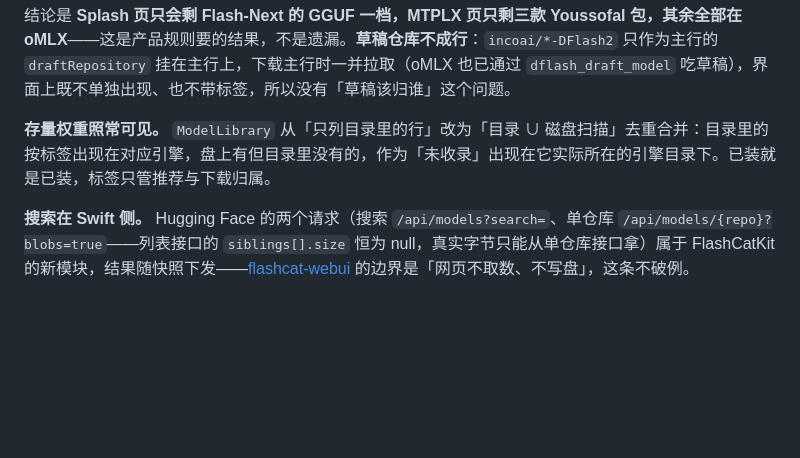
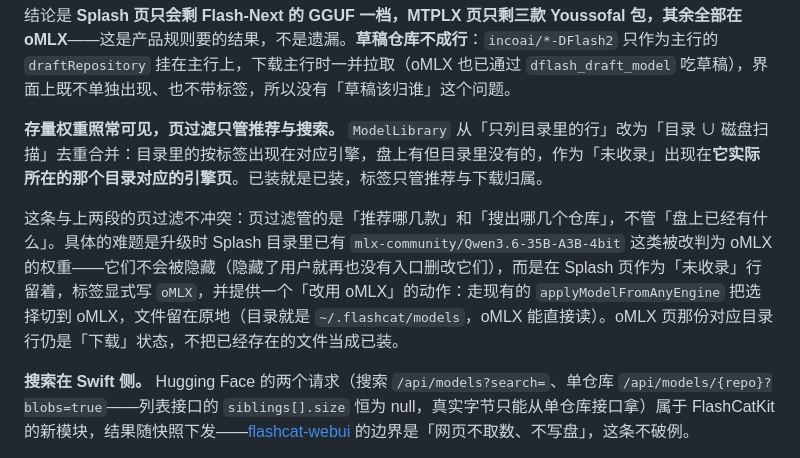
Before and after one commit to imi4u36d/flashCat, a Markdown page: model-engine-tags.md, the part around the change. GitHub-like rendering; blank space fills up the shorter version.

Commit message:
docs(spec): 存量权重与页过滤的边界，补第四条 GGUF 规则
升级时 Splash 目录里已有被判成 oMLX 的 MLX 权重：它们不被隐藏（否则用户再没有
入口动它们），而是留在 Splash 页作为「未收录」行、标签写 oMLX，并给出「改用 oMLX」
的动作；页过滤只管推荐与搜索结果，不管盘上已有什么。

flashcat-kit 的量化名不变量补上「单个根级 GGUF 且无分片目录时不给 variant」。

```diff
--- a/model-engine-tags.md
+++ b/model-engine-tags.md
@@ -34,7 +34,9 @@ tags: [models, huggingface, tags]
 
 结论是 **Splash 页只会剩 Flash-Next 的 GGUF 一档，MTPLX 页只剩三款 Youssofal 包，其余全部在 oMLX**——这是产品规则要的结果，不是遗漏。**草稿仓库不成行**：`incoai/*-DFlash2` 只作为主行的 `draftRepository` 挂在主行上，下载主行时一并拉取（oMLX 也已通过 `dflash_draft_model` 吃草稿），界面上既不单独出现、也不带标签，所以没有「草稿该归谁」这个问题。
 
-**存量权重照常可见。** `ModelLibrary` 从「只列目录里的行」改为「目录 ∪ 磁盘扫描」去重合并：目录里的按标签出现在对应引擎，盘上有但目录里没有的，作为「未收录」出现在它实际所在的引擎目录下。已装就是已装，标签只管推荐与下载归属。
+**存量权重照常可见，页过滤只管推荐与搜索。** `ModelLibrary` 从「只列目录里的行」改为「目录 ∪ 磁盘扫描」去重合并：目录里的按标签出现在对应引擎，盘上有但目录里没有的，作为「未收录」出现在**它实际所在的那个目录对应的引擎页**。已装就是已装，标签只管推荐与下载归属。
+
+这条与上两段的页过滤不冲突：页过滤管的是「推荐哪几款」和「搜出哪几个仓库」，不管「盘上已经有什么」。具体的难题是升级时 Splash 目录里已有 `mlx-community/Qwen3.6-35B-A3B-4bit` 这类被改判为 oMLX 的权重——它们不会被隐藏（隐藏了用户就再也没有入口删改它们），而是在 Splash 页作为「未收录」行留着，标签显式写 `oMLX`，并提供一个「改用 oMLX」的动作：走现有的 `applyModelFromAnyEngine` 把选择切到 oMLX，文件留在原地（目录就是 `~/.flashcat/models`，oMLX 能直接读）。oMLX 页那份对应目录行仍是「下载」状态，不把已经存在的文件当成已装。
 
 **搜索在 Swift 侧。** Hugging Face 的两个请求（搜索 `/api/models?search=`、单仓库 `/api/models/{repo}?blobs=true`——列表接口的 `siblings[].size` 恒为 null，真实字节只能从单仓库接口拿）属于 FlashCatKit 的新模块，结果随快照下发——[flashcat-webui](native/Sources/FlashCat/WebUI-SPEC.md) 的边界是「网页不取数、不写盘」，这条不破例。
 
```
Also changed, not shown: 1 other file.
